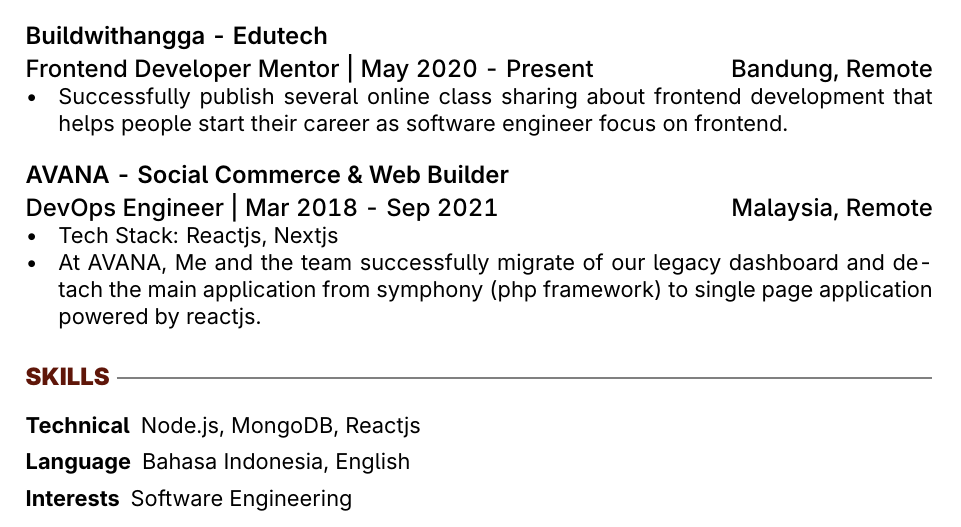
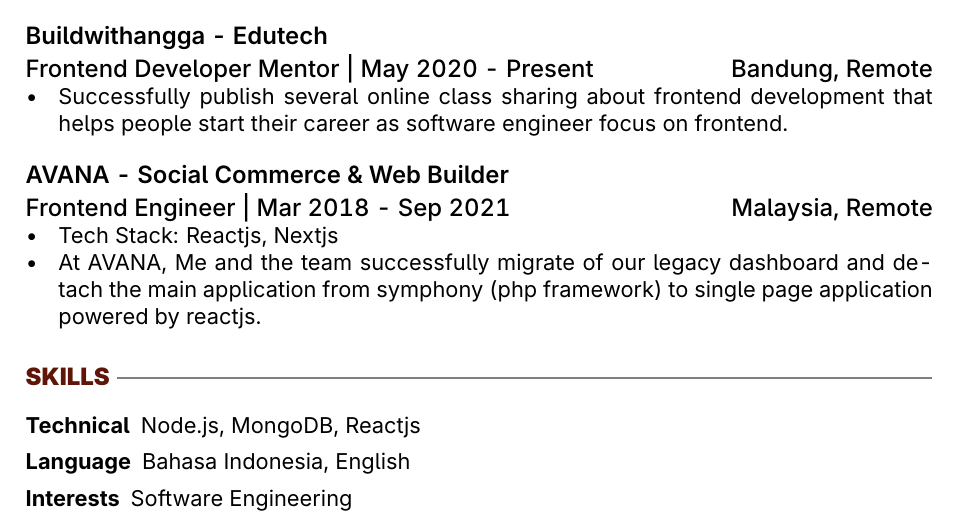
Before and after one commit to mrneverflatz/yein-narayana-resume, a LaTeX CV (yein-narayana-resume.tex): part of the page, cut so that both start at the same text. Compiled offline with pdfLaTeX.

Commit message:
minor fix

```diff
--- a/yein-narayana-resume.tex
+++ b/yein-narayana-resume.tex
@@ -111,7 +111,7 @@
 \end{itemize}
 
 \subsection{AVANA - Social Commerce \& Web Builder}
-\subsubsection{DevOps Engineer | Mar 2018 - Sep 2021 \hfill Malaysia, Remote}
+\subsubsection{Frontend Engineer | Mar 2018 - Sep 2021 \hfill Malaysia, Remote}
 \begin{itemize}
     \item Tech Stack: Reactjs, Nextjs
     \item At AVANA, Me and the team successfully migrate of our legacy dashboard and detach the main application from symphony (php framework) to single page application powered by reactjs.
```
Also changed, not shown: yein_narayana_resume.pdf.
